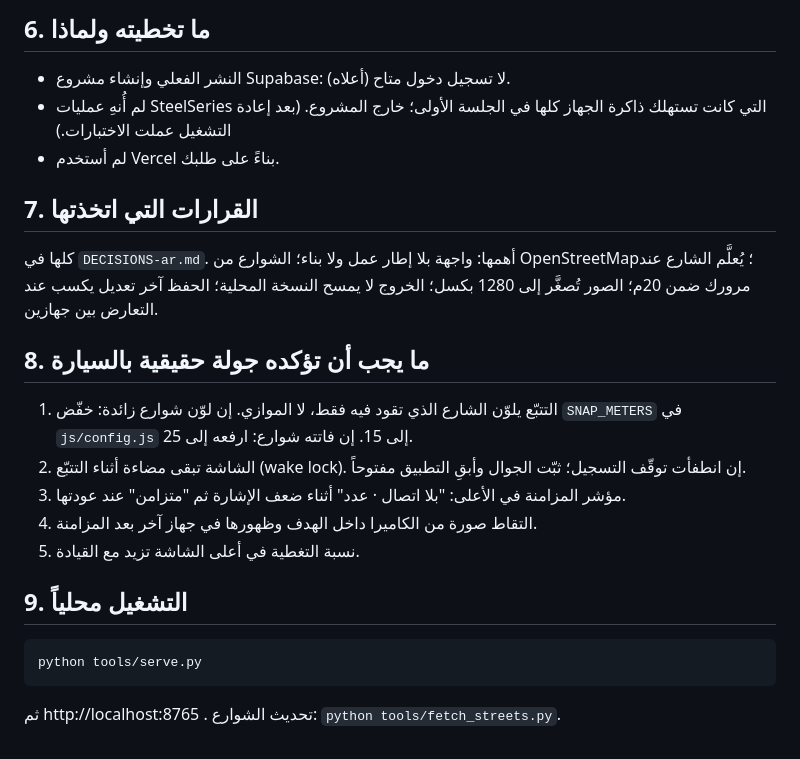
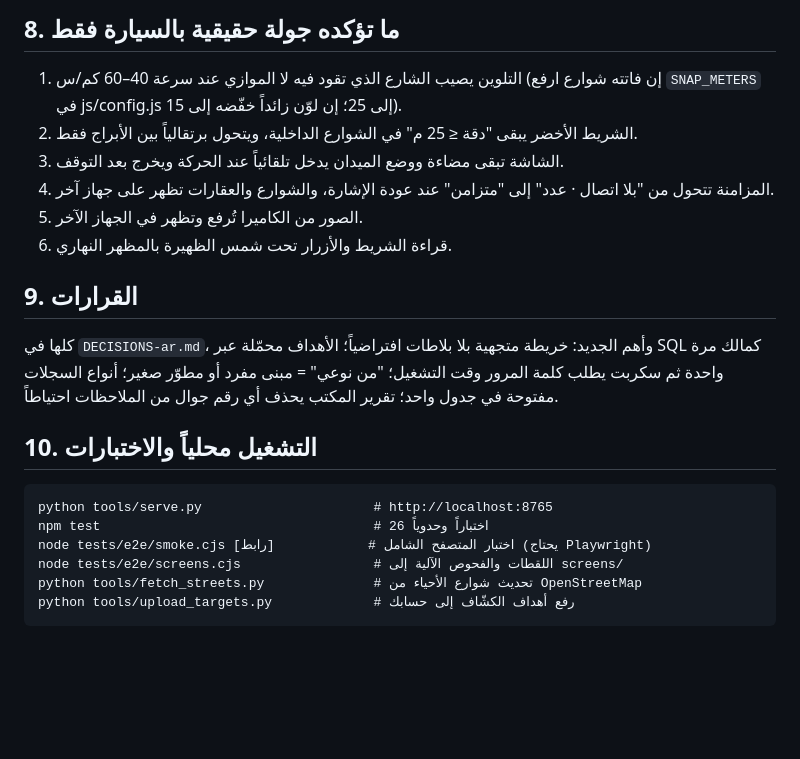
Before and after one commit to roody16jar-hub/mustakshif, a Markdown page: README-ar.md, the part around one of its changes. Drawn GitHub-style; blank space fills up the shorter version.

````diff
--- a/README-ar.md
+++ b/README-ar.md
@@ -66,21 +82,21 @@
 
-## 6. ما تخطيته ولماذا
-- النشر الفعلي وإنشاء مشروع Supabase: لا تسجيل دخول متاح (أعلاه).
-- لم أُنهِ عمليات SteelSeries التي كانت تستهلك ذاكرة الجهاز كلها في الجلسة الأولى؛ خارج المشروع. (بعد إعادة التشغيل عملت الاختبارات.)
-- لم أستخدم Vercel بناءً على طلبك.
+## 8. ما تؤكده جولة حقيقية بالسيارة فقط
+1. التلوين يصيب الشارع الذي تقود فيه لا الموازي عند سرعة 40–60 كم/س (إن فاتته شوارع ارفع `SNAP_METERS` في js/config.js إلى 25؛ إن لوّن زائداً خفّضه إلى 15).
+2. الشريط الأخضر يبقى "دقة ≤ 25 م" في الشوارع الداخلية، ويتحول برتقالياً بين الأبراج فقط.
+3. الشاشة تبقى مضاءة ووضع الميدان يدخل تلقائياً عند الحركة ويخرج بعد التوقف.
+4. المزامنة تتحول من "بلا اتصال · عدد" إلى "متزامن" عند عودة الإشارة، والشوارع والعقارات تظهر على جهاز آخر.
+5. الصور من الكاميرا تُرفع وتظهر في الجهاز الآخر.
+6. قراءة الشريط والأزرار تحت شمس الظهيرة بالمظهر النهاري.
 
-## 7. القرارات التي اتخذتها
-كلها في `DECISIONS-ar.md`. أهمها: واجهة بلا إطار عمل ولا بناء؛ الشوارع من OpenStreetMap؛ يُعلَّم الشارع عند مرورك ضمن 20م؛ الصور تُصغَّر إلى 1280 بكسل؛ الخروج لا يمسح النسخة المحلية؛ الحفظ آخر تعديل يكسب عند التعارض بين جهازين.
+## 9. القرارات
+كلها في `DECISIONS-ar.md`، وأهم الجديد: خريطة متجهية بلا بلاطات افتراضياً؛ الأهداف محمّلة عبر SQL كمالك مرة واحدة ثم سكربت يطلب كلمة المرور وقت التشغيل؛ "من نوعي" = مبنى مفرد أو مطوّر صغير؛ أنواع السجلات مفتوحة في جدول واحد؛ تقرير المكتب يحذف أي رقم جوال من الملاحظات احتياطاً.
 
-## 8. ما يجب أن تؤكده جولة حقيقية بالسيارة
-1. التتبّع يلوّن الشارع الذي تقود فيه فقط، لا الموازي. إن لوّن شوارع زائدة: خفّض `SNAP_METERS` في `js/config.js` إلى 15. إن فاتته شوارع: ارفعه إلى 25.
-2. الشاشة تبقى مضاءة أثناء التتبّع (wake lock). إن انطفأت توقّف التسجيل؛ ثبّت الجوال وأبقِ التطبيق مفتوحاً.
-3. مؤشر المزامنة في الأعلى: "بلا اتصال · عدد" أثناء ضعف الإشارة ثم "متزامن" عند عودتها.
-4. التقاط صورة من الكاميرا داخل الهدف وظهورها في جهاز آخر بعد المزامنة.
-5. نسبة التغطية في أعلى الشاشة تزيد مع القيادة.
-
-## 9. التشغيل محلياً
+## 10. التشغيل محلياً والاختبارات
 ```
-python tools/serve.py
+python tools/serve.py                      # http://localhost:8765
+npm test                                   # 26 اختباراً وحدوياً
+node tests/e2e/smoke.cjs [رابط]            # اختبار المتصفح الشامل (يحتاج Playwright)
+node tests/e2e/screens.cjs                 # اللقطات والفحوص الآلية إلى screens/
+python tools/fetch_streets.py              # تحديث شوارع الأحياء من OpenStreetMap
+python tools/upload_targets.py             # رفع أهداف الكشّاف إلى حسابك
 ```
-ثم http://localhost:8765 . تحديث الشوارع: `python tools/fetch_streets.py`.
````
Also changed, not shown: other parts of README-ar.md (+64 -48 lines), COVERAGE-ar.md (+1 -1 lines).
